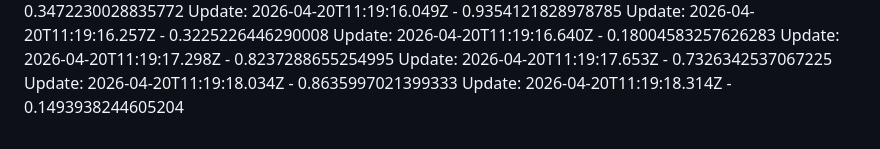
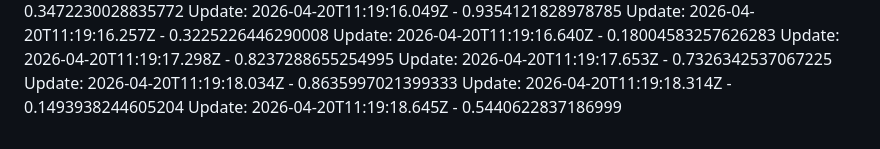
Before and after one commit to arpitnuwal/Salary-Managment-System, a Markdown page: README.md, the part around the change. GitHub-like rendering.

Commit message:
small tweaks-720-4:49:18 PM

```diff
--- a/README.md
+++ b/README.md
@@ -104,3 +104,4 @@ Update: 2026-04-20T11:19:17.298Z - 0.8237288655254995
 Update: 2026-04-20T11:19:17.653Z - 0.7326342537067225
 Update: 2026-04-20T11:19:18.034Z - 0.8635997021399333
 Update: 2026-04-20T11:19:18.314Z - 0.1493938244605204
+Update: 2026-04-20T11:19:18.645Z - 0.5440622837186999
```
